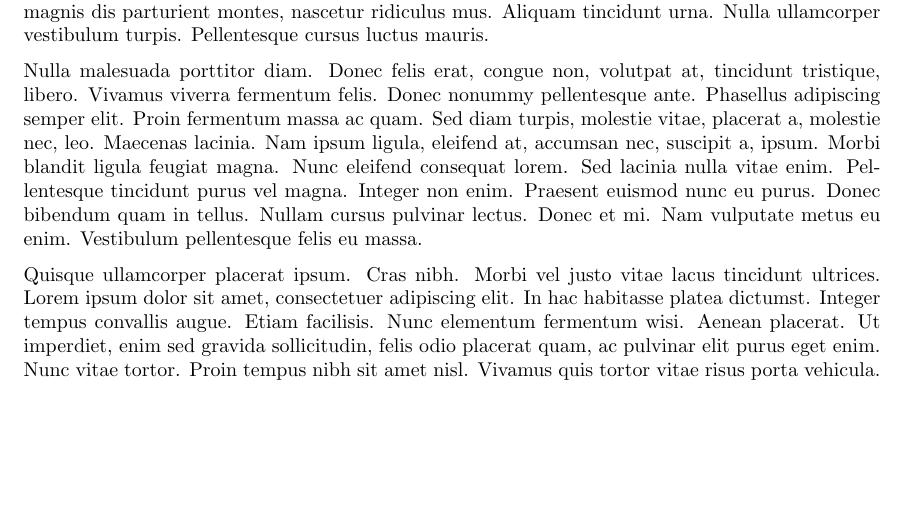
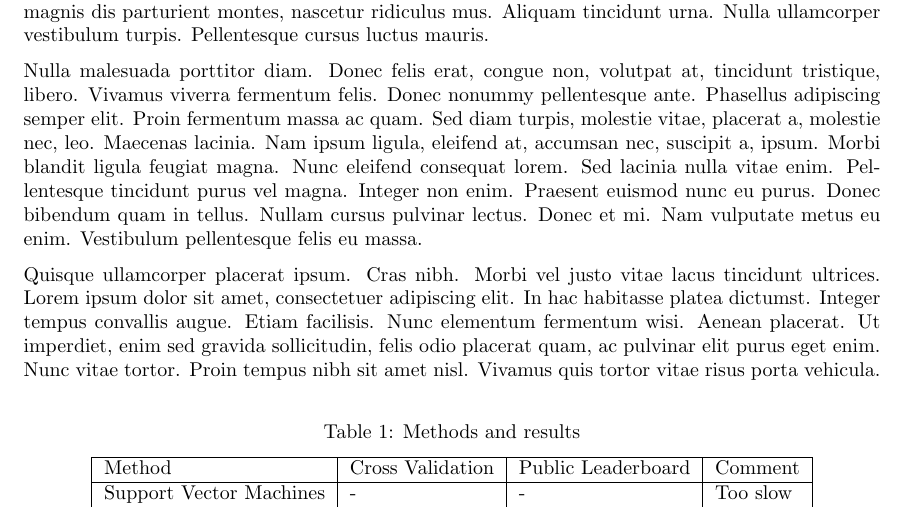
Before and after one commit to FelixGSE/Riding-free-on-KAGGLE, a LaTeX document (Project/Report/Final_Report_v01.tex): part of the page, cut so that both start at the same text, the shorter picture padded with empty space. Compiled offline with pdfLaTeX.

Commit message:
Add table blueprint and placeholders

```diff
--- a/Project/Report/Final_Report_v01.tex
+++ b/Project/Report/Final_Report_v01.tex
@@ -48,5 +48,19 @@
 
 \lipsum[2-4]
 
+\begin{table}[!h]
+	\centering
+	\caption{Methods and results}
+	\vspace{0.3cm}
+	\begin{tabular}{|l|l|l|l|}
+				\hline
+		Method & Cross Validation  & Public Leaderboard & Comment \\
+		\hline
+		Support Vector Machines & - & - & Too slow
+	\end{tabular}\\
+	\vspace{0.3cm}
+	\raggedright
+	\label{}
+\end{table}
 
 \end{document}
```
Also changed, not shown: Project/Report/Final_Report_v01.pdf, 3 other files.
